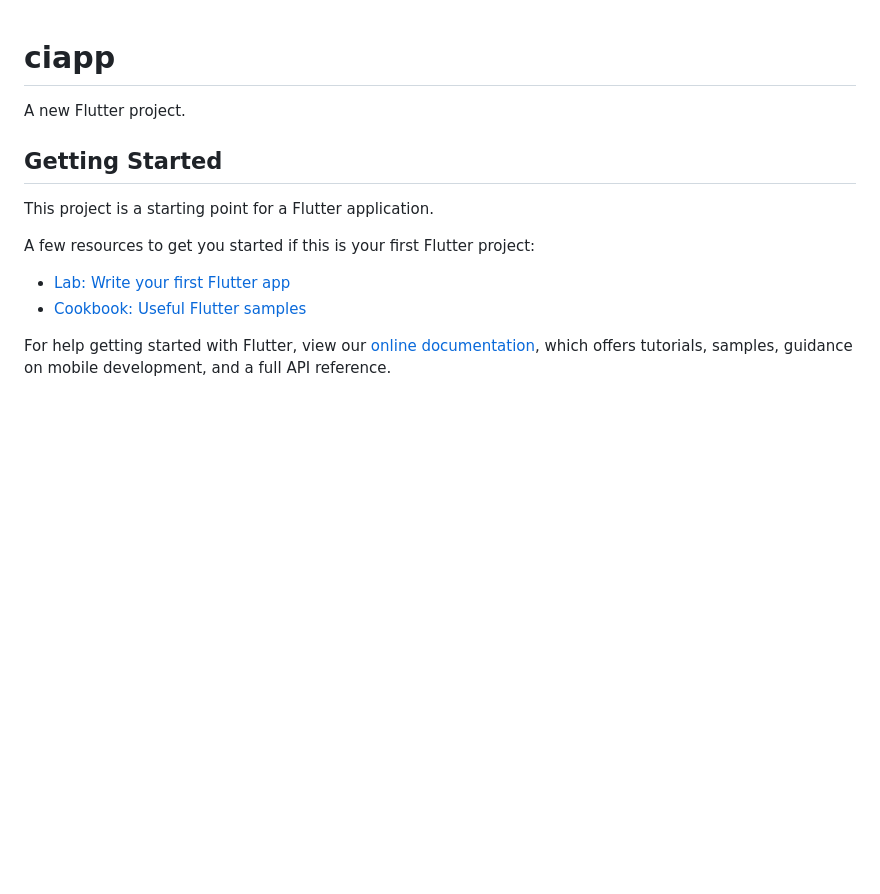
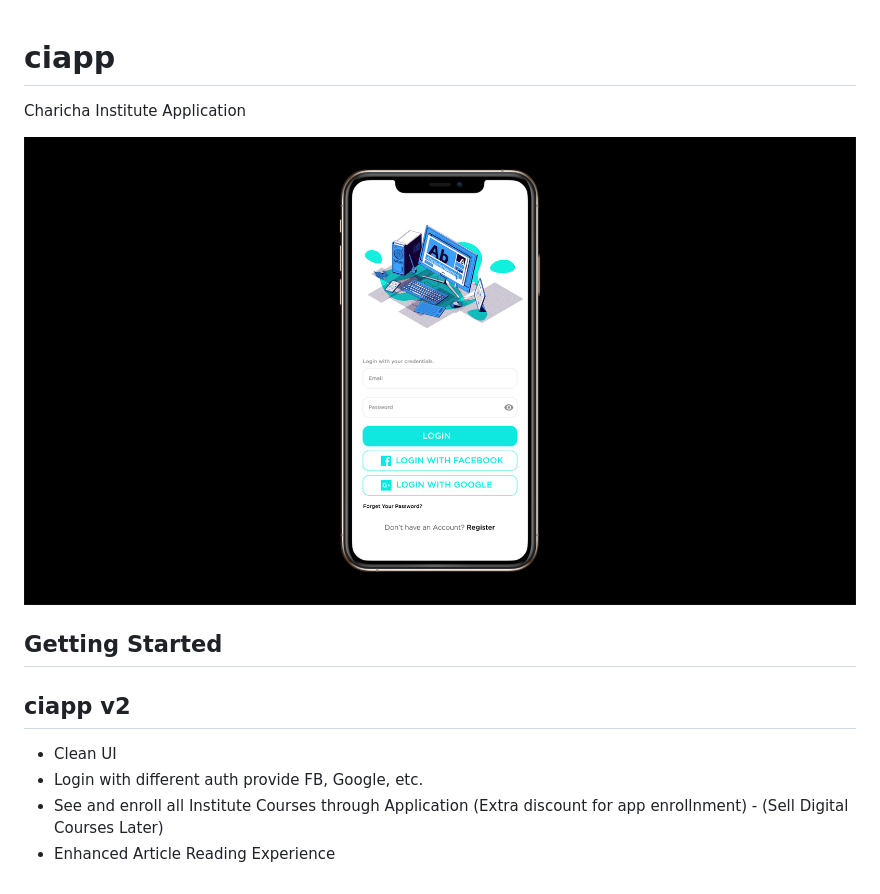
Before and after one commit to dioveath/ciapp, a Markdown page: README.md, the part around the change. Rendered like a GitHub page; pictures changed too: demo_1.png (added); blank space fills up the shorter version.

Commit message:
Updated Login & Register Screen

```diff
--- a/README.md
+++ b/README.md
@@ -1,16 +1,13 @@
 # ciapp
+Charicha Institute Application
 
-A new Flutter project.
+![Charicha Institute Application](demo_1.png)
 
 ## Getting Started
 
-This project is a starting point for a Flutter application.
 
-A few resources to get you started if this is your first Flutter project:
-
-- [Lab: Write your first Flutter app](https://flutter.dev/docs/get-started/codelab)
-- [Cookbook: Useful Flutter samples](https://flutter.dev/docs/cookbook)
-
-For help getting started with Flutter, view our
-[online documentation](https://flutter.dev/docs), which offers tutorials,
-samples, guidance on mobile development, and a full API reference.
+## ciapp v2
+- Clean UI
+- Login with different auth provide FB, Google, etc.
+- See and enroll all Institute Courses through Application (Extra discount for app enrollnment) - (Sell Digital Courses Later)
+- Enhanced Article Reading Experience
```
Also changed, not shown: 8 other files.
